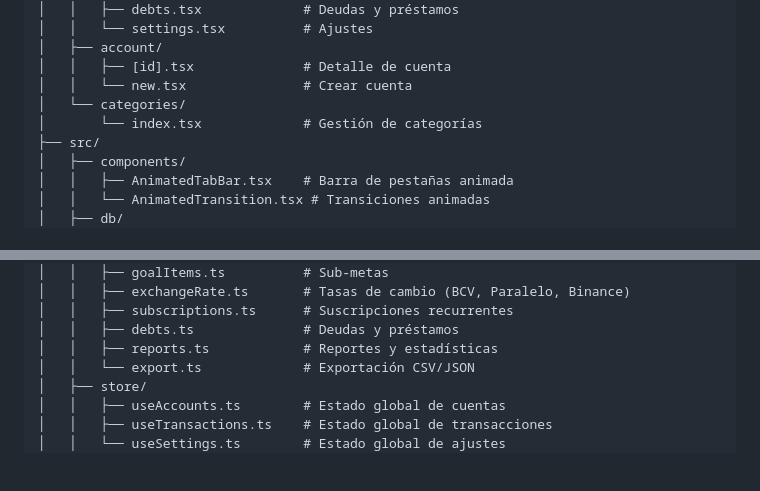
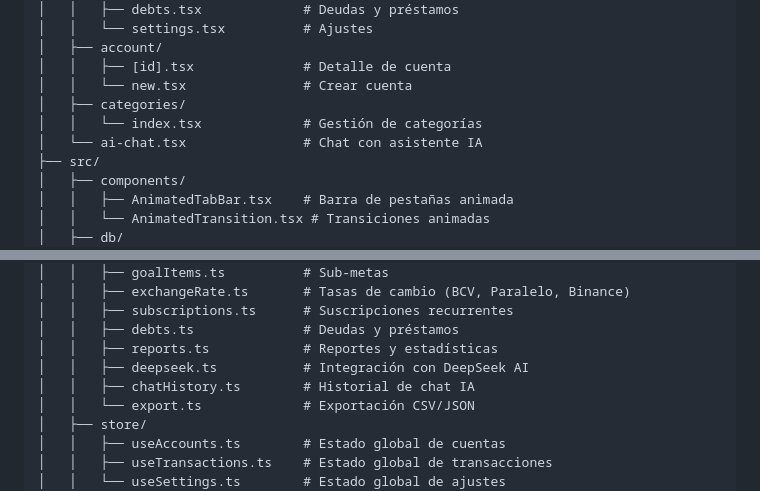
Before and after one commit to pedromercadodev/mis-finanzas-app, a Markdown page: README.md, 2 parts joined by grey strips. Rendered like a GitHub page; blank space fills up the shorter version.

```diff
--- a/README.md
+++ b/README.md
@@ -159,8 +169,9 @@ finanzas-app/
 │   ├── account/
 │   │   ├── [id].tsx              # Detalle de cuenta
 │   │   └── new.tsx               # Crear cuenta
-│   └── categories/
-│       └── index.tsx             # Gestión de categorías
+│   ├── categories/
+│   │   └── index.tsx             # Gestión de categorías
+│   └── ai-chat.tsx               # Chat con asistente IA
 ├── src/
 │   ├── components/
 │   │   ├── AnimatedTabBar.tsx    # Barra de pestañas animada
@@ -183,6 +194,8 @@ finanzas-app/
 │   │   ├── subscriptions.ts      # Suscripciones recurrentes
 │   │   ├── debts.ts              # Deudas y préstamos
 │   │   ├── reports.ts            # Reportes y estadísticas
+│   │   ├── deepseek.ts           # Integración con DeepSeek AI
+│   │   ├── chatHistory.ts        # Historial de chat IA
 │   │   └── export.ts             # Exportación CSV/JSON
 │   ├── store/
 │   │   ├── useAccounts.ts        # Estado global de cuentas
```
Also changed, not shown: other parts of README.md (+50 -6 lines).
